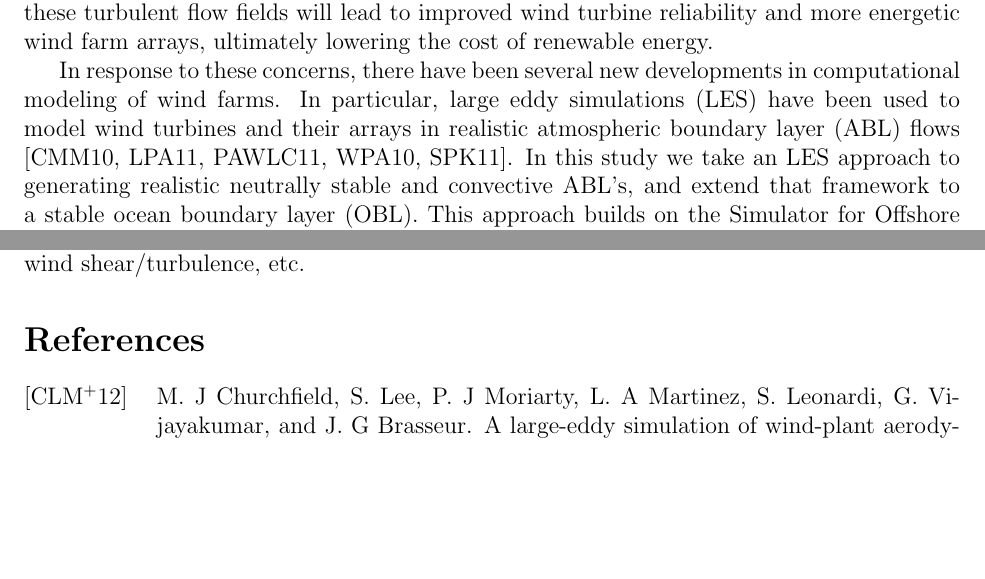
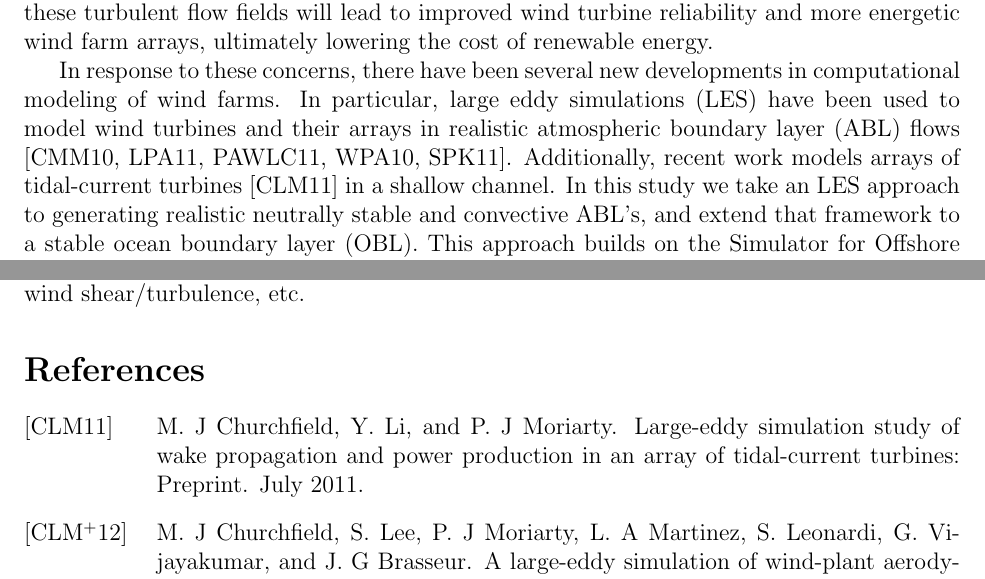
Before and after one commit to ryannking/SOWFApaper, a LaTeX document (SOWFApaper.tex, which reads Introduction.tex): two parts of pages 1 and 12 of 13, joined at a grey line, cut so that both start at the same text, the shorter picture padded with empty space. Compiled offline with pdfLaTeX.

Commit message:
last changes from Spencer

```diff
--- a/Introduction.tex
+++ b/Introduction.tex
@@ -1,4 +1,4 @@
 \section{Introduction}
 High fidelity modeling of fluid flow is crucial in calculating mechanical loads, power production, and wake behaviors of wind and ocean turbines.  The wind industry has suffered from unexpected gearbox failures and underperformance, and recent publications attribute these effects to poor characterization and prediction of the turbulent flow fields experienced by wind turbines.  To alleviate these effects, CFD calculations must be able to model realistic atmospheric and ocean boundary layers flows that occur in wind and ocean turbine installations.  In particular, these CFD simulations must account for turbulent coherent structures that are the primary cause of fatigue damage to wind turbine blades and drivetrains \cite{kelley_impact_2005,lee_atmospheric_2011}.  Additionally, these CFD simulations must include thermal stability effects because stability has been shown to impact the power production of single turbines and affect the wake behavior from arrays of turbines \cite{wharton_atmospheric_2012,wharton_assessing_2011}.  More accurate modeling of these turbulent flow fields will lead to improved wind turbine reliability and more energetic wind farm arrays, ultimately lowering the cost of renewable energy.
 
-In response to these concerns, there have been several new developments in computational modeling of wind farms.  In particular, large eddy simulations (LES) have been used to  model wind turbines and their arrays in realistic atmospheric boundary layer (ABL) flows \cite{calaf_large_2010,lu_large-eddy_2011,porte-agel_large-eddy_2011,wu_large-eddy_2010,sanderse_review_2011}.  In this study we take an LES approach to generating realistic neutrally stable and convective ABL's, and extend that framework to a stable ocean boundary layer (OBL).  This approach builds on the Simulator for Offshore Wind Farm Applications (SOWFA) toolset developed by Matt Churchfield and Sang Lee at the National Wind Technology Center \cite{SOWFA}.  This toolset uses OpenFOAM, an open source finite volume CFD program \cite{OpenFOAM}, to generate precursor boundary layer simulations exhibiting realistic turbulent structures.  Actuator line models of wind and ocean turbines are then inserted into the fully developed boundary layer flows following the work of Churchfield and Troldborg \cite{churchfield_large-eddy_2012,churchfield_numerical_2012,troldborg_actuator_2007}.  Our results show interesting differences in the wake behaviors of ocean and atmospheric turbines that have important implications for array optimization.  Additionally, we discuss the emergence of numerical artifacts and comment on their impact on the choice of LES grid cell size.
+In response to these concerns, there have been several new developments in computational modeling of wind farms.  In particular, large eddy simulations (LES) have been used to  model wind turbines and their arrays in realistic atmospheric boundary layer (ABL) flows \cite{calaf_large_2010,lu_large-eddy_2011,porte-agel_large-eddy_2011,wu_large-eddy_2010,sanderse_review_2011}.  Additionally, recent work models arrays of tidal-current turbines \cite{churchfield_large-eddy_2011} in a shallow channel. In this study we take an LES approach to generating realistic neutrally stable and convective ABL's, and extend that framework to a stable ocean boundary layer (OBL).  This approach builds on the Simulator for Offshore Wind Farm Applications (SOWFA) toolset developed by Matt Churchfield and Sang Lee at the National Wind Technology Center \cite{SOWFA}.  This toolset uses OpenFOAM, an open source finite volume CFD program \cite{OpenFOAM}, to generate precursor boundary layer simulations exhibiting realistic turbulent structures.  Actuator line models of wind and ocean turbines are then inserted into the fully developed boundary layer flows following the work of Churchfield and Troldborg \cite{churchfield_large-eddy_2012,churchfield_numerical_2012,troldborg_actuator_2007}.  Our results show interesting differences in the wake behaviors of ocean and atmospheric turbines that have important implications for array optimization.  Additionally, we discuss the emergence of numerical artifacts and comment on their impact on the choice of LES grid cell size.
```
